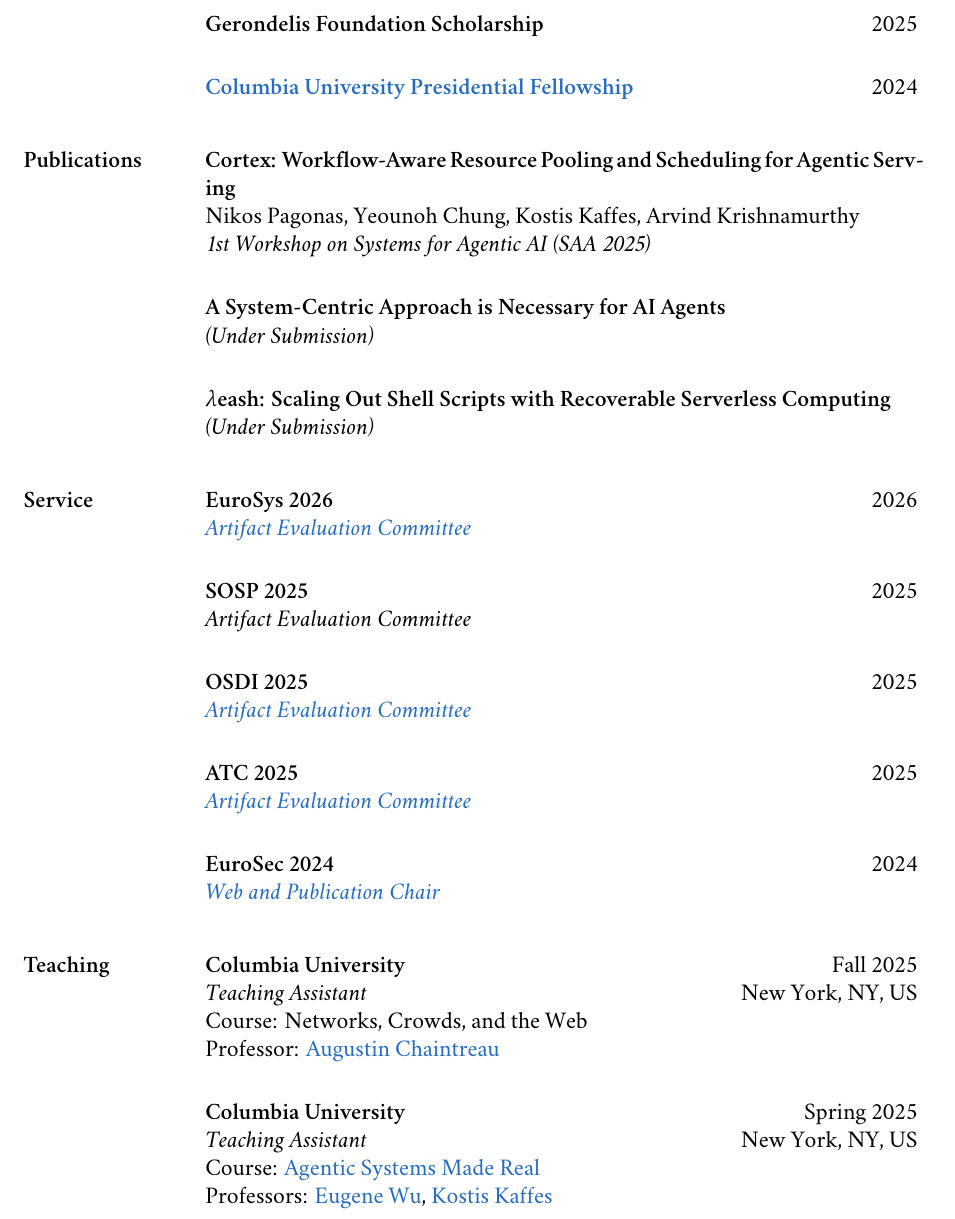
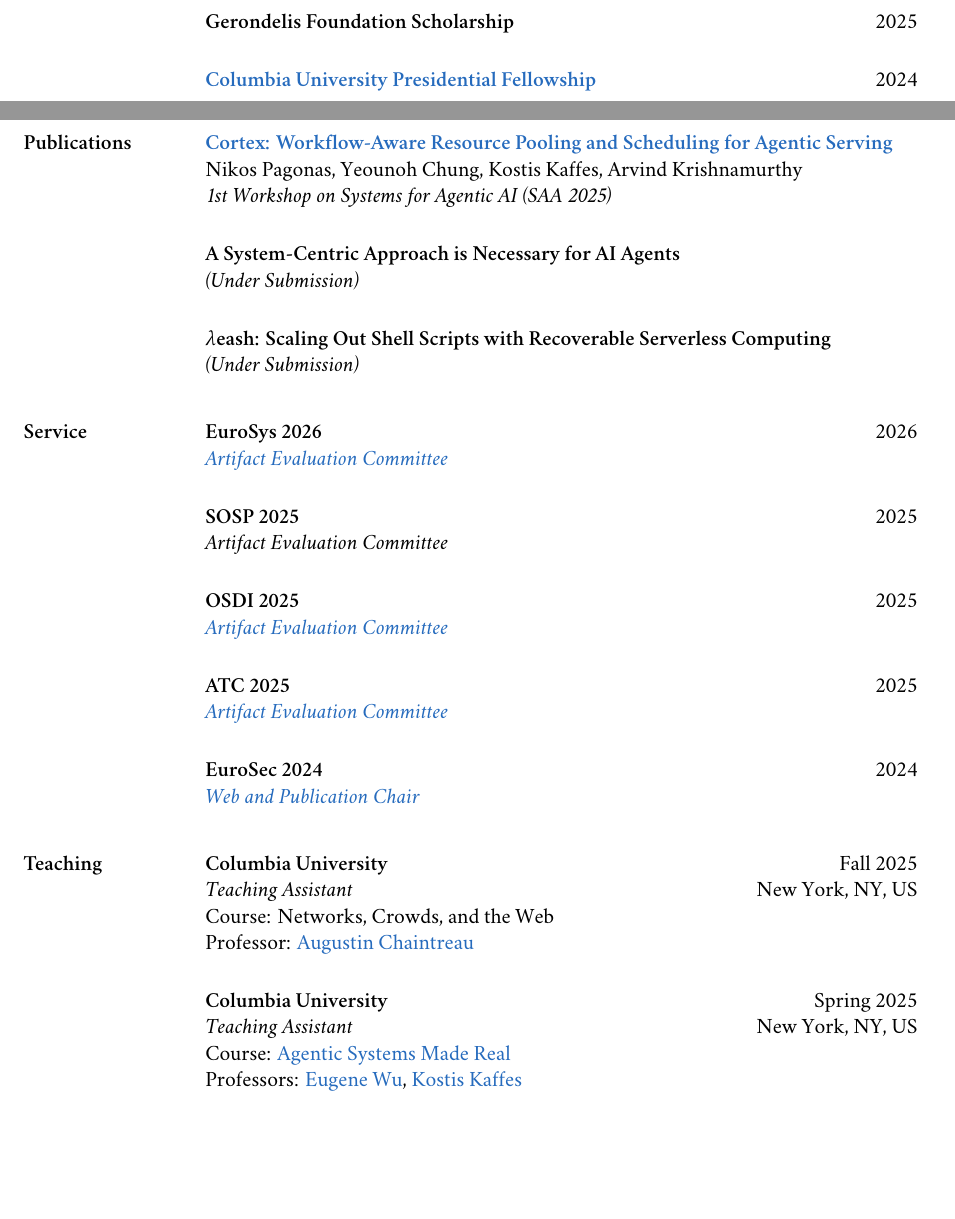
Before and after one commit to nikpag/nikpag.github.io, a LaTeX CV (cv/main.tex): part of page 2 of 4 before the commit and two parts of pages 1 and 2 of 3 after it, the two joined at a grey line, cut so that both start at the same text, the shorter picture padded with empty space. Compiled offline with XeLaTeX; a missing font is replaced by an installed copy or a similar font.

Commit message:
Cortex paper link

```diff
--- a/cv/main.tex
+++ b/cv/main.tex
@@ -1,4 +1,4 @@
-\documentclass[margin,12pt]{resume}
+\documentclass[margin,11pt]{resume}
 
 %%% Packages
 \usepackage{fontspec}
@@ -198,7 +198,7 @@
 
 	\begin{rSection}{Publications}
 		\begin{rSubsection}
-			\paperTitle{Cortex: Workflow-Aware Resource Pooling and Scheduling for Agentic Serving}
+			\href{https://saa2025.github.io/papers/saa25-final5.pdf}{\paperTitle{Cortex: Workflow-Aware Resource Pooling and Scheduling for Agentic Serving}}
 
 			\authors{\me, Yeounoh Chung, Kostis Kaffes, Arvind Krishnamurthy}
 
@@ -274,7 +274,7 @@
 
 			\role{Teaching Assistant} \hfill \place{New York, NY, US}
 
-			\stitle{Course} Networks, Crowds, and the Web % TODO add link to course website in the fall
+			\stitle{Course} Networks, Crowds, and the Web
 
 			\stitle{Professor} \href{https://www.engineering.columbia.edu/faculty-staff/directory/augustin-chaintreau}{Augustin Chaintreau}
 		\end{rSubsection}
```
Also changed, not shown: assets/pdf/cv-nikolaos-pagonas.pdf.
